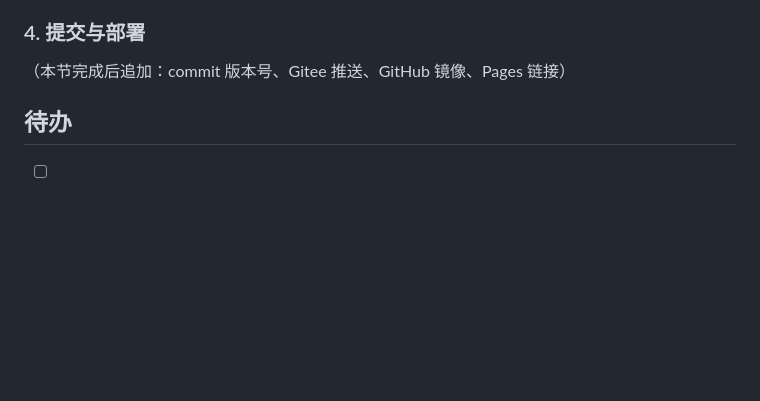
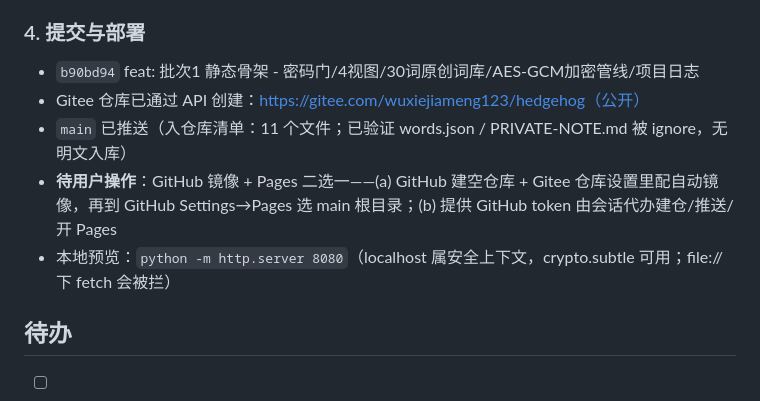
Before and after one commit to mengjianan/Hedgehog, a Markdown page: docs/2026-10-16.md, the part around the change. Drawn GitHub-style; blank space fills up the shorter version.

Commit message:
docs: 日志补记批次1提交/Gitee推送/部署待办

```diff
--- a/docs/2026-10-16.md
+++ b/docs/2026-10-16.md
@@ -43,7 +43,11 @@
 - 拦截记录：最初想把初始密码明文写进本日志/README，被安全分类器拦截——**正确**，公开仓库里放解密密码等于没加密。已改为「密码不入库」策略
 
 ### 4. 提交与部署
-（本节完成后追加：commit 版本号、Gitee 推送、GitHub 镜像、Pages 链接）
+- `b90bd94` feat: 批次1 静态骨架 - 密码门/4视图/30词原创词库/AES-GCM加密管线/项目日志
+- Gitee 仓库已通过 API 创建：https://gitee.com/wuxiejiameng123/hedgehog（公开）
+- `main` 已推送（入仓库清单：11 个文件；已验证 words.json / PRIVATE-NOTE.md 被 ignore，无明文入库）
+- **待用户操作**：GitHub 镜像 + Pages 二选一——(a) GitHub 建空仓库 + Gitee 仓库设置里配自动镜像，再到 GitHub Settings→Pages 选 main 根目录；(b) 提供 GitHub token 由会话代办建仓/推送/开 Pages
+- 本地预览：`python -m http.server 8080`（localhost 属安全上下文，crypto.subtle 可用；file:// 下 fetch 会被拦）
 
 ## 待办
 
```
